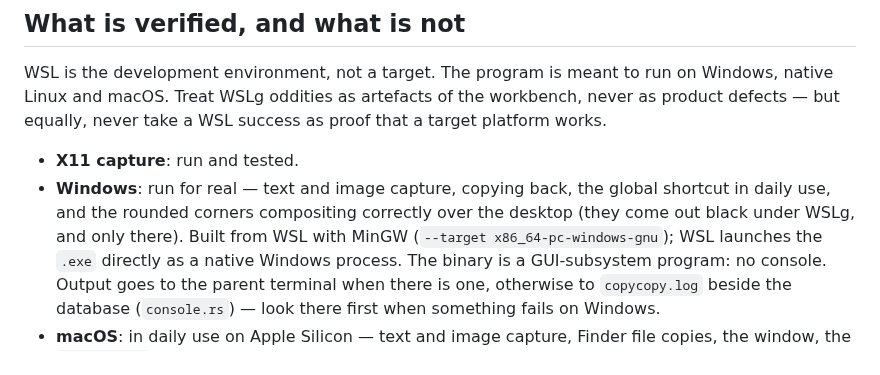
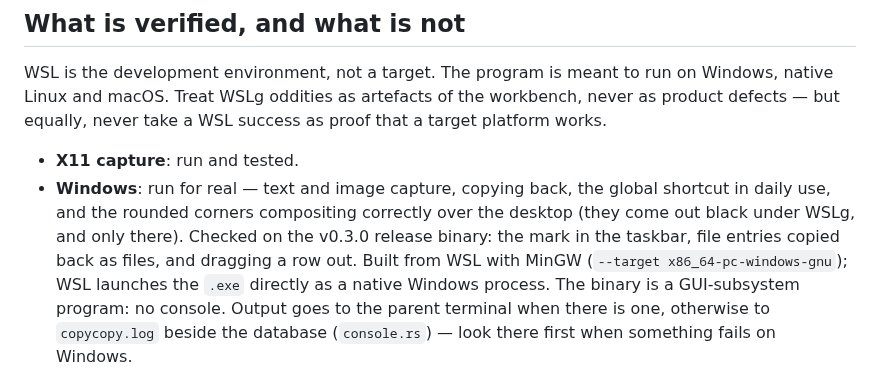
Before and after one commit to te-o-o-o/copycopy, a Markdown page: CLAUDE.md, the part around the change. Rendered like a GitHub page.

Commit message:
docs: note what the windows release binary was checked for

```diff
--- a/CLAUDE.md
+++ b/CLAUDE.md
@@ -142,7 +142,9 @@ proof that a target platform works.
 - **X11 capture**: run and tested.
 - **Windows**: run for real — text and image capture, copying back, the global
   shortcut in daily use, and the rounded corners compositing correctly over the
-  desktop (they come out black under WSLg, and only there). Built from WSL with
+  desktop (they come out black under WSLg, and only there). Checked on the
+  v0.3.0 release binary: the mark in the taskbar, file entries copied back as
+  files, and dragging a row out. Built from WSL with
   MinGW
   (`--target x86_64-pc-windows-gnu`); WSL launches the `.exe` directly as a
   native Windows process. The binary is a GUI-subsystem program: no console.
```
